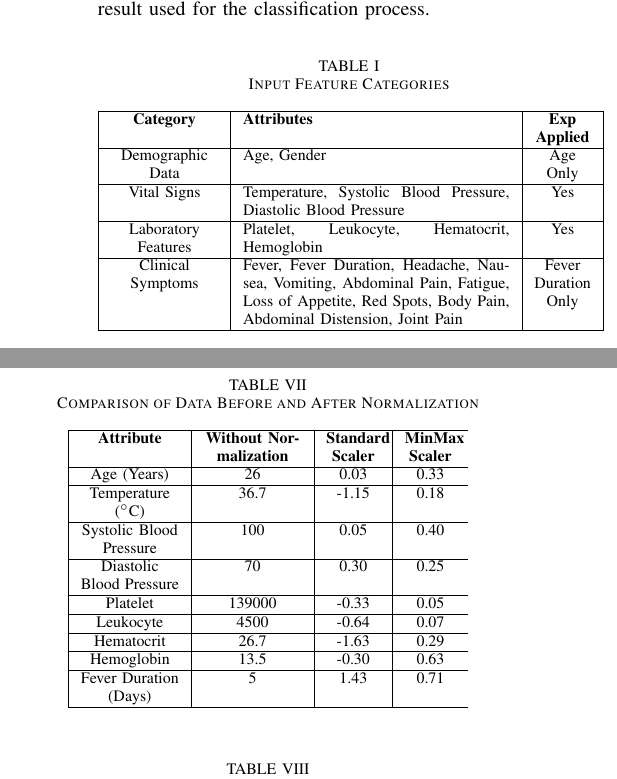
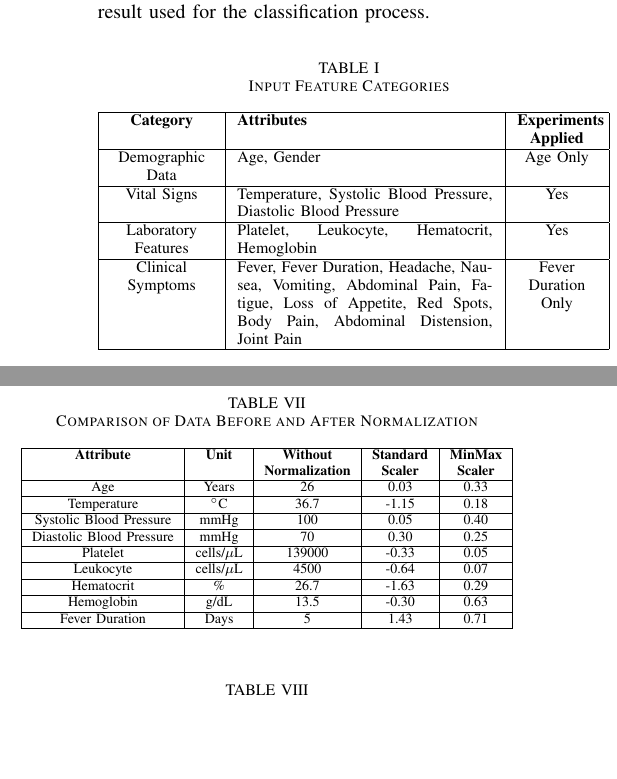
Before and after one commit to vnvarf/DBDClassification-ConferencePaper, a LaTeX paper (jurnalDBD.tex): two parts of the columns of pages 3 and 5 of 7, joined at a grey line, cut so that both start at the same text, the shorter picture padded with empty space. Compiled offline with pdfLaTeX.

Commit message:
progress 4 juni

```diff
--- a/jurnalDBD.tex
+++ b/jurnalDBD.tex
@@ -140,9 +140,9 @@ Overall, the dataset contains 20 input features and 1 target label. The input fe
 \begin{table}[H]
 \caption{Input Feature Categories}
 \centering
-\begin{tabular}{|>{\centering\arraybackslash}p{1.9cm}|p{4.7cm}|>{\centering\arraybackslash}p{1cm}|}
+\begin{tabular}{|>{\centering\arraybackslash}p{1.8cm}|p{4.5cm}|>{\centering\arraybackslash}p{1.4cm}|}
 \hline
-\textbf{Category} & \textbf{Attributes} & \textbf{Exp Applied} \\
+\textbf{Category} & \textbf{Attributes} & \textbf{Experiments Applied} \\
 \hline
 Demographic Data & Age, Gender & Age Only \\
 \hline
@@ -476,20 +476,32 @@ Table~\ref{tab:normalization_comparison} presents an example comparison of featu
 \centering
 \caption{Comparison of Data Before and After Normalization}
 \label{tab:normalization_comparison}
-\begin{tabular}{|>{\centering\arraybackslash}p{1.73cm}|>{\centering\arraybackslash}p{1.73cm}|>{\centering\arraybackslash}p{0.95cm}|>{\centering\arraybackslash}p{0.9cm}}
+\resizebox{\columnwidth}{!}{
+\begin{tabular}{|c|c|c|c|c|}
 \hline
-\textbf{Attribute} & \textbf{Without Normalization} & \textbf{Standard Scaler} & \textbf{MinMax Scaler} \\ \hline
-
-Age (Years) & 26 & 0.03 & 0.33 \\ \hline
-Temperature ($^\circ$C) & 36.7 & -1.15 & 0.18 \\ \hline
-Systolic Blood Pressure & 100 & 0.05 & 0.40 \\ \hline
-Diastolic Blood Pressure & 70 & 0.30 & 0.25 \\ \hline
-Platelet & 139000 & -0.33 & 0.05 \\ \hline
-Leukocyte & 4500 & -0.64 & 0.07 \\ \hline
-Hematocrit & 26.7 & -1.63 & 0.29 \\ \hline
-Hemoglobin & 13.5 & -0.30 & 0.63 \\ \hline
-Fever Duration (Days) & 5 & 1.43 & 0.71 \\ \hline
+\textbf{Attribute} & \textbf{Unit} & \textbf{Without} & \textbf{Standard} & \textbf{MinMax} \\
+ & & \textbf{Normalization} & \textbf{Scaler} & \textbf{Scaler} \\
+\hline
+Age & Years & 26 & 0.03 & 0.33 \\
+\hline
+Temperature & $^\circ$C & 36.7 & -1.15 & 0.18 \\
+\hline
+Systolic Blood Pressure & mmHg & 100 & 0.05 & 0.40 \\
+\hline
+Diastolic Blood Pressure & mmHg & 70 & 0.30 & 0.25 \\
+\hline
+Platelet & cells/$\mu$L & 139000 & -0.33 & 0.05 \\
+\hline
+Leukocyte & cells/$\mu$L & 4500 & -0.64 & 0.07 \\
+\hline
+Hematocrit & \% & 26.7 & -1.63 & 0.29 \\
+\hline
+Hemoglobin & g/dL & 13.5 & -0.30 & 0.63 \\
+\hline
+Fever Duration & Days & 5 & 1.43 & 0.71 \\
+\hline
 \end{tabular}
+}
 \end{table}
 
 \begin{table}[H]
```
Also changed, not shown: jurnalDBD.pdf, jurnalDBD.tex (14 more changed lines), 5 other files.
